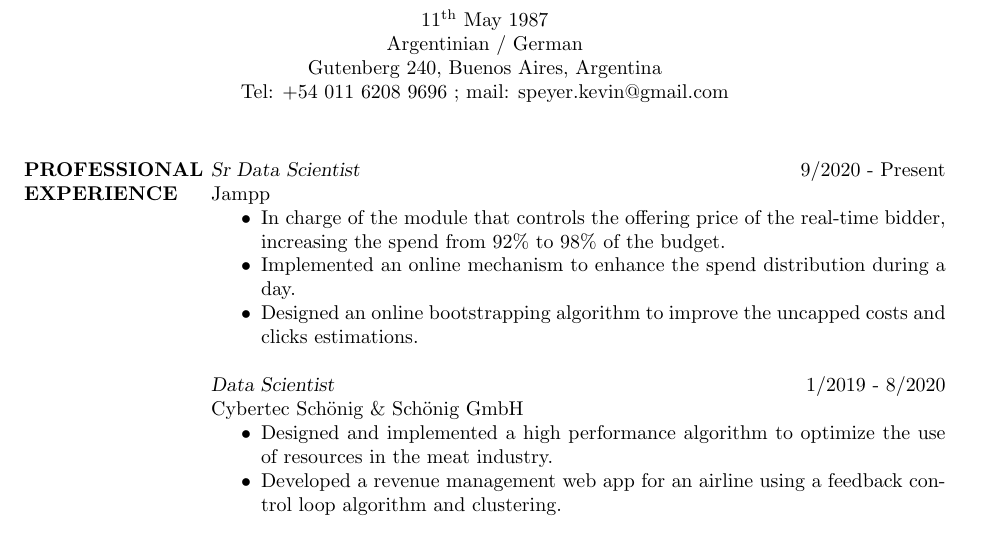
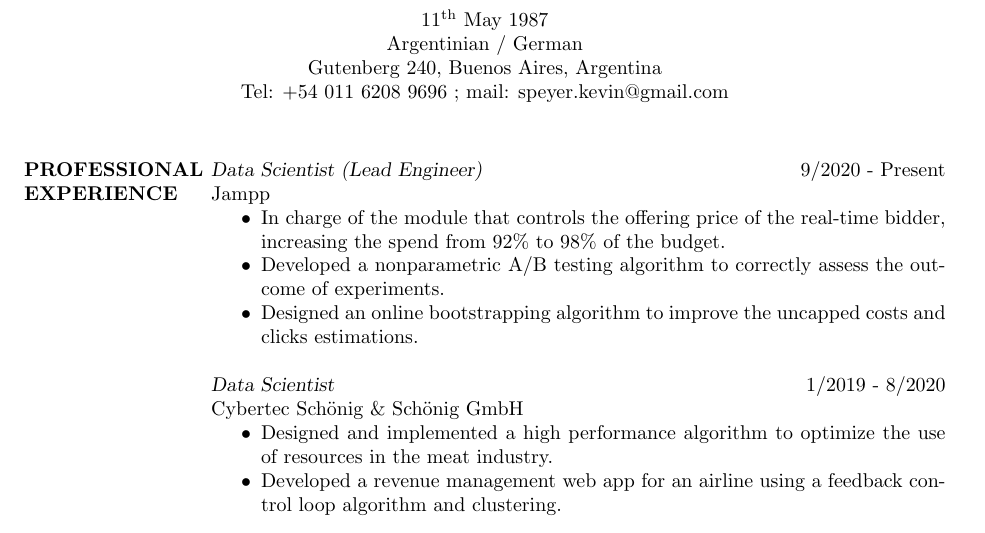
Before and after one commit to kevo-speyer/Resume, a LaTeX CV (cv_Speyer_short.tex): part of the page, cut so that both start at the same text. Compiled offline with pdfLaTeX.

Commit message:
changes 24Feb2022

```diff
--- a/cv_Speyer_short.tex
+++ b/cv_Speyer_short.tex
@@ -21,14 +21,15 @@
 \begin{resume}
 
     \section{PROFESSIONAL EXPERIENCE}
-    {\sl Sr Data Scientist} \hfill 9/2020 - Present \\
+    {\sl Data Scientist (Lead Engineer)} \hfill 9/2020 - Present \\
     Jampp
     \begin{itemize}  \itemsep -2pt %reduce space between items
         \item In charge of the module that controls the offering price of the
             real-time bidder, increasing the spend from 92\% to 98\%
             of the budget.
-        \item Implemented an online mechanism to enhance the spend distribution
-            during a day.
+%        \item Implemented an online mechanism to enhance the spend distribution
+%            during a day.
+        \item Developed a nonparametric A/B testing algorithm to correctly assess the outcome of experiments.
         \item Designed an online bootstrapping algorithm to improve the uncapped
             costs and clicks estimations.
     \end{itemize}
```
Also changed, not shown: cv_Speyer_short.pdf, 1 other file.
